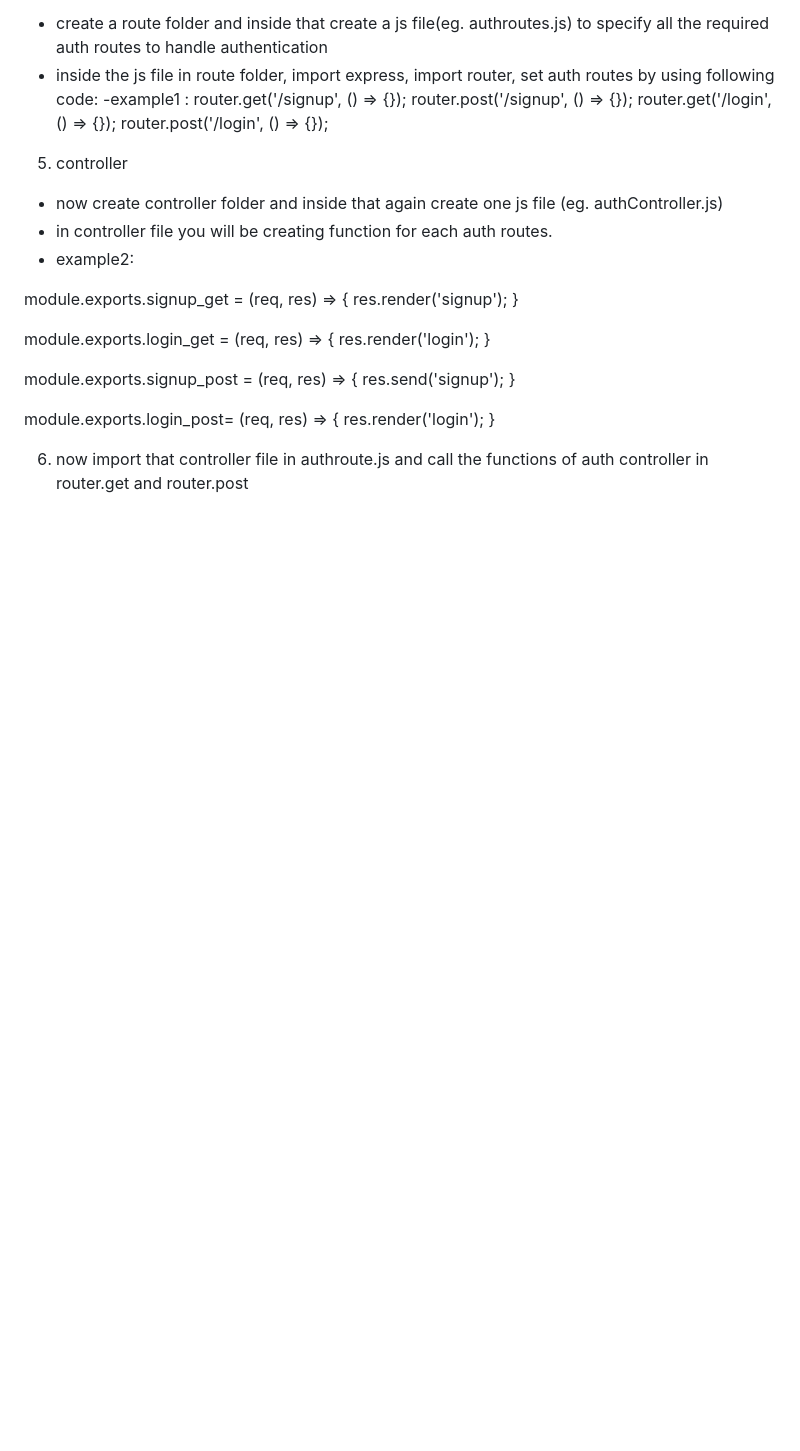
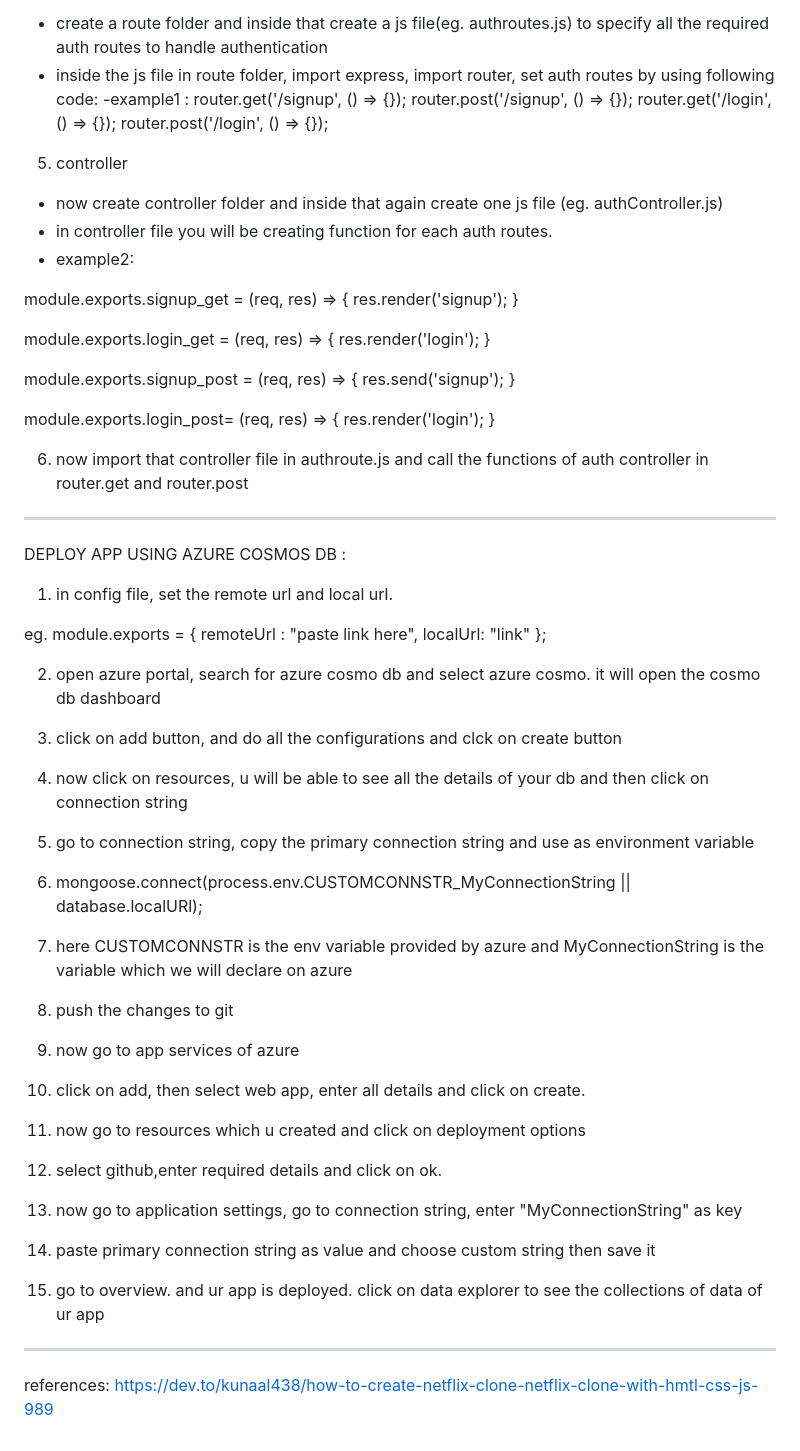
Before and after one commit to The-Priya-Saw/Netflix, a Markdown page: readme.md, the part around the change. Rendered like a GitHub page; blank space fills up the shorter version.

```diff
--- a/readme.md
+++ b/readme.md
@@ -194,3 +194,50 @@ module.exports.login_post= (req, res) => {
 }
 
 6) now import that controller file in authroute.js and call the functions of auth controller in router.get and router.post
+
+
+___________________________________________________________________________________________________________________
+
+DEPLOY APP USING AZURE COSMOS DB :
+
+1.  in config file, set the remote url and local url.
+
+eg. module.exports = {
+    remoteUrl : "paste link here",
+    localUrl: "link"
+};
+
+2. open azure portal, search for azure cosmo db and select azure cosmo. it will open the cosmo db dashboard
+
+3. click on add button, and do all the configurations and clck on create button
+
+4. now click on resources, u will be able to see all the details of your db and then click on connection string
+
+5. go to connection string, copy the primary connection string and use as environment variable
+
+6. mongoose.connect(process.env.CUSTOMCONNSTR_MyConnectionString || database.localURl);
+
+7. here CUSTOMCONNSTR is the env variable provided by azure and MyConnectionString is the variable which we will declare on azure
+
+8. push the changes to git
+
+9. now go to app services of azure
+
+10. click on add, then select web app, enter all details and click on create.
+
+11. now go to resources which u created and click on deployment options
+
+12. select github,enter required details and click on ok.
+
+13. now go to application settings, go to connection string, enter "MyConnectionString" as key
+
+14. paste primary connection string as value and choose custom string then save it
+
+15. go to overview. and ur app is deployed. click on data explorer to see the collections of data of ur app
+
+
+
+
+
+____________________________________________________________________________________________________________________
+ references: https://dev.to/kunaal438/how-to-create-netflix-clone-netflix-clone-with-hmtl-css-js-989
```
